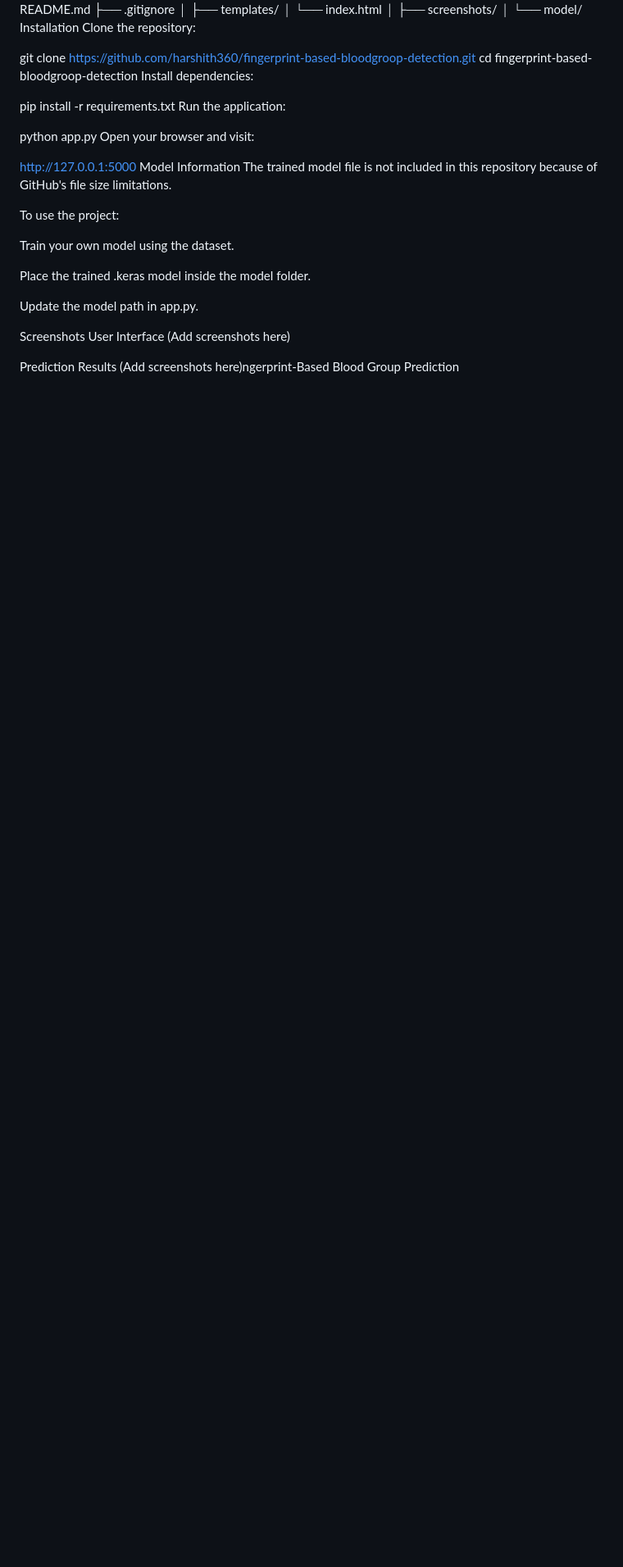
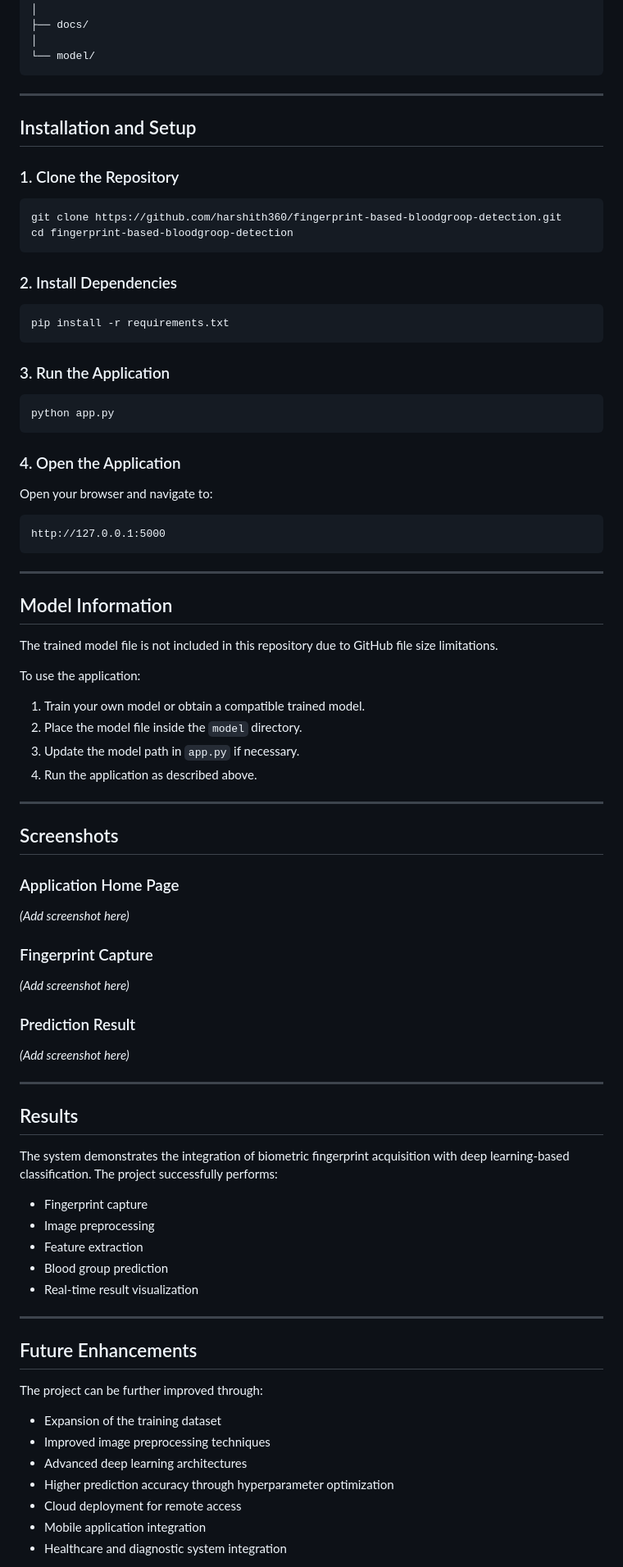
Before and after one commit to harshith360/fingerprint-based-bloodgroop-detection, a Markdown page: README.md, the part around one of its changes. Shown at 82% size. Rendered like a GitHub page; blank space fills up the shorter version.

````diff
--- a/README.md
+++ b/README.md
@@ -69,35 +83,94 @@ Fingerprint-Blood-Group-Detection/
 │
 ├── screenshots/
 │
+├── docs/
+│
 └── model/
-Installation
-Clone the repository:
+```
 
+---
+
+## Installation and Setup
+
+### 1. Clone the Repository
+
+```bash
 git clone https://github.com/harshith360/fingerprint-based-bloodgroop-detection.git
 cd fingerprint-based-bloodgroop-detection
-Install dependencies:
+```
 
+### 2. Install Dependencies
+
+```bash
 pip install -r requirements.txt
-Run the application:
+```
 
+### 3. Run the Application
+
+```bash
 python app.py
-Open your browser and visit:
+```
 
+### 4. Open the Application
+
+Open your browser and navigate to:
+
+```text
 http://127.0.0.1:5000
-Model Information
-The trained model file is not included in this repository because of GitHub's file size limitations.
+```
 
-To use the project:
+---
 
-Train your own model using the dataset.
+## Model Information
 
-Place the trained .keras model inside the model folder.
+The trained model file is not included in this repository due to GitHub file size limitations.
 
-Update the model path in app.py.
+To use the application:
 
-Screenshots
-User Interface
-(Add screenshots here)
+1. Train your own model or obtain a compatible trained model.
+2. Place the model file inside the `model` directory.
+3. Update the model path in `app.py` if necessary.
+4. Run the application as described above.
 
-Prediction Results
-(Add screenshots here)ngerprint-Based Blood Group Prediction
+---
+
+## Screenshots
+
+### Application Home Page
+
+*(Add screenshot here)*
+
+### Fingerprint Capture
+
+*(Add screenshot here)*
+
+### Prediction Result
+
+*(Add screenshot here)*
+
+---
+
+## Results
+
+The system demonstrates the integration of biometric fingerprint acquisition with deep learning-based classification. The project successfully performs:
+
+* Fingerprint capture
+* Image preprocessing
+* Feature extraction
+* Blood group prediction
+* Real-time result visualization
+
+---
+
+## Future Enhancements
+
+The project can be further improved through:
+
+* Expansion of the training dataset
+* Improved image preprocessing techniques
+* Advanced deep learning architectures
+* Higher prediction accuracy through hyperparameter optimization
+* Cloud deployment for remote access
+* Mobile application integration
+* Healthcare and diagnostic system integration
+
````
Also changed, not shown: other parts of README.md (+60 -163 lines).
